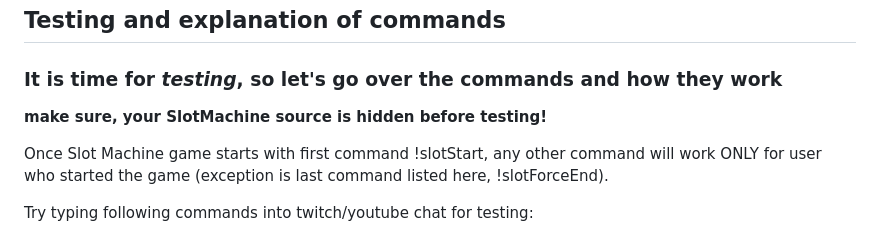
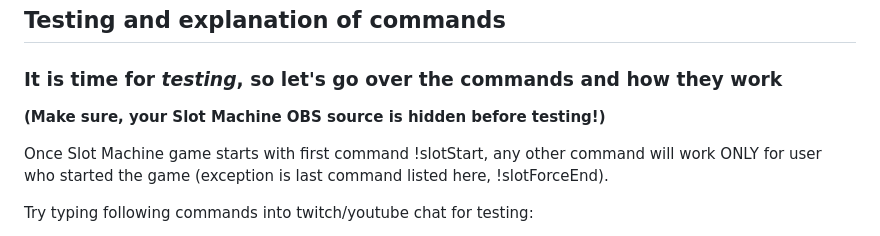
Before and after one commit to Marcifer/SlotMachine-for-Streamers, a Markdown page: README.md, the part around the change. GitHub-like rendering.

Commit message:
Formatting ReadMe

```diff
--- a/README.md
+++ b/README.md
@@ -120,7 +120,7 @@ Video instructions coming soon (I say that a lot). Here is a text version in the
 
 ### It is time for *testing*, so let's go over the commands and how they work
 
-**make sure, your SlotMachine source is hidden before testing!**
+**(Make sure, your Slot Machine OBS source is hidden before testing!)**
 
 Once Slot Machine game starts with first command !slotStart, any other command will work ONLY for user who started the game (exception is last command listed here, !slotForceEnd).
 
```
